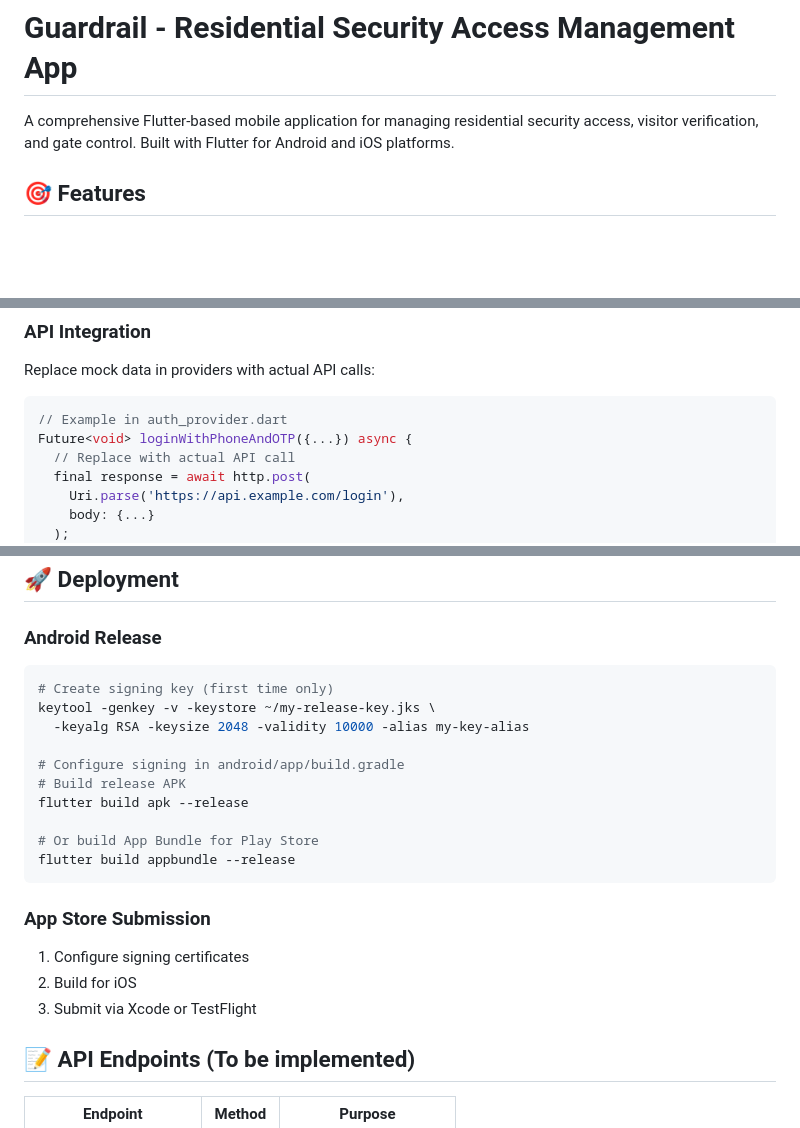
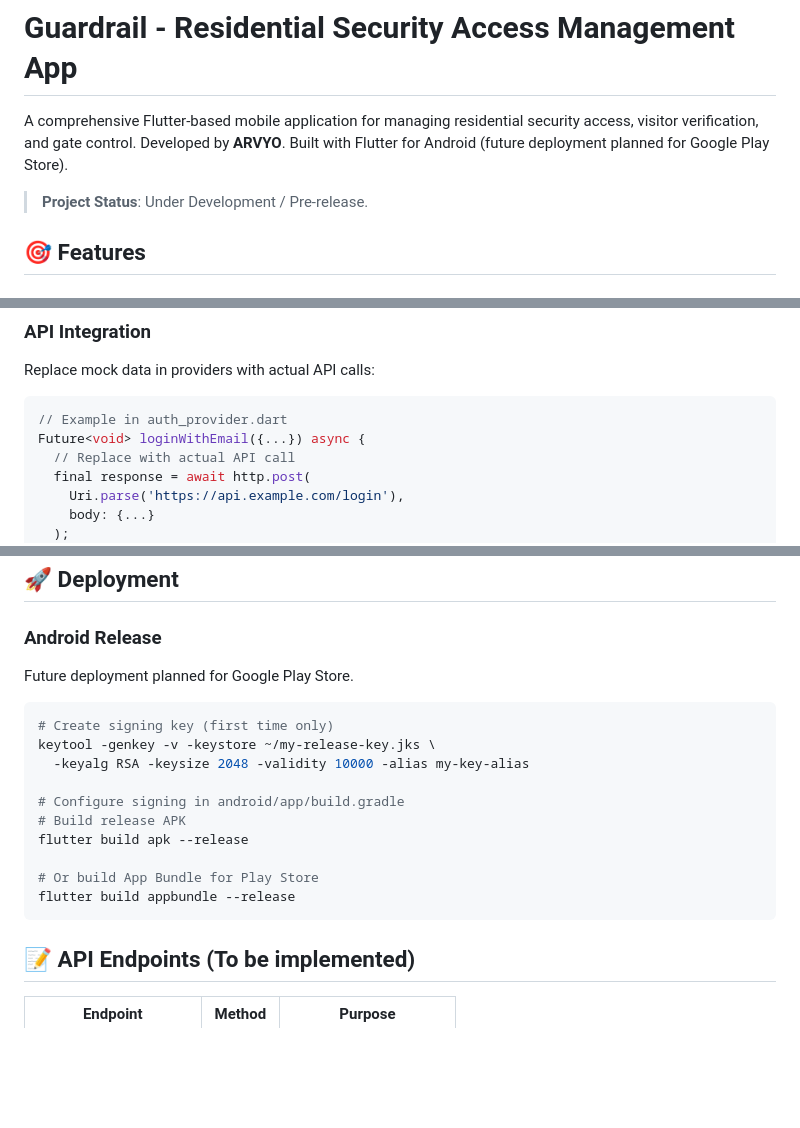
Before and after one commit to nikhilcherry/GuardRail, a Markdown page: README.md, 3 parts joined by grey strips. GitHub-like rendering; blank space fills up the shorter version.

````diff
--- a/README.md
+++ b/README.md
@@ -1,6 +1,8 @@
 # Guardrail - Residential Security Access Management App
 
-A comprehensive Flutter-based mobile application for managing residential security access, visitor verification, and gate control. Built with Flutter for Android and iOS platforms.
+A comprehensive Flutter-based mobile application for managing residential security access, visitor verification, and gate control. Developed by **ARVYO**. Built with Flutter for Android (future deployment planned for Google Play Store).
+
+> **Project Status**: Under Development / Pre-release.
 
 ## 🎯 Features
 
@@ -160,7 +168,7 @@ Edit `lib/theme/app_theme.dart` to customize:
 Replace mock data in providers with actual API calls:
 ```dart
 // Example in auth_provider.dart
-Future<void> loginWithPhoneAndOTP({...}) async {
+Future<void> loginWithEmail({...}) async {
   // Replace with actual API call
   final response = await http.post(
     Uri.parse('https://api.example.com/login'),
@@ -220,6 +228,8 @@ Add language support:
 ## 🚀 Deployment
 
 ### Android Release
+Future deployment planned for Google Play Store.
+
 ```bash
 # Create signing key (first time only)
 keytool -genkey -v -keystore ~/my-release-key.jks \
@@ -232,11 +242,6 @@ flutter build apk --release
 # Or build App Bundle for Play Store
 flutter build appbundle --release
 ```
-
-### App Store Submission
-1. Configure signing certificates
-2. Build for iOS
-3. Submit via Xcode or TestFlight
 
 ## 📝 API Endpoints (To be implemented)
 
````
Also changed, not shown: other parts of README.md (+23 -18 lines), PROJECT_SUMMARY.md (+21 -26 lines), SETUP_GUIDE.md (+40 -175 lines).
